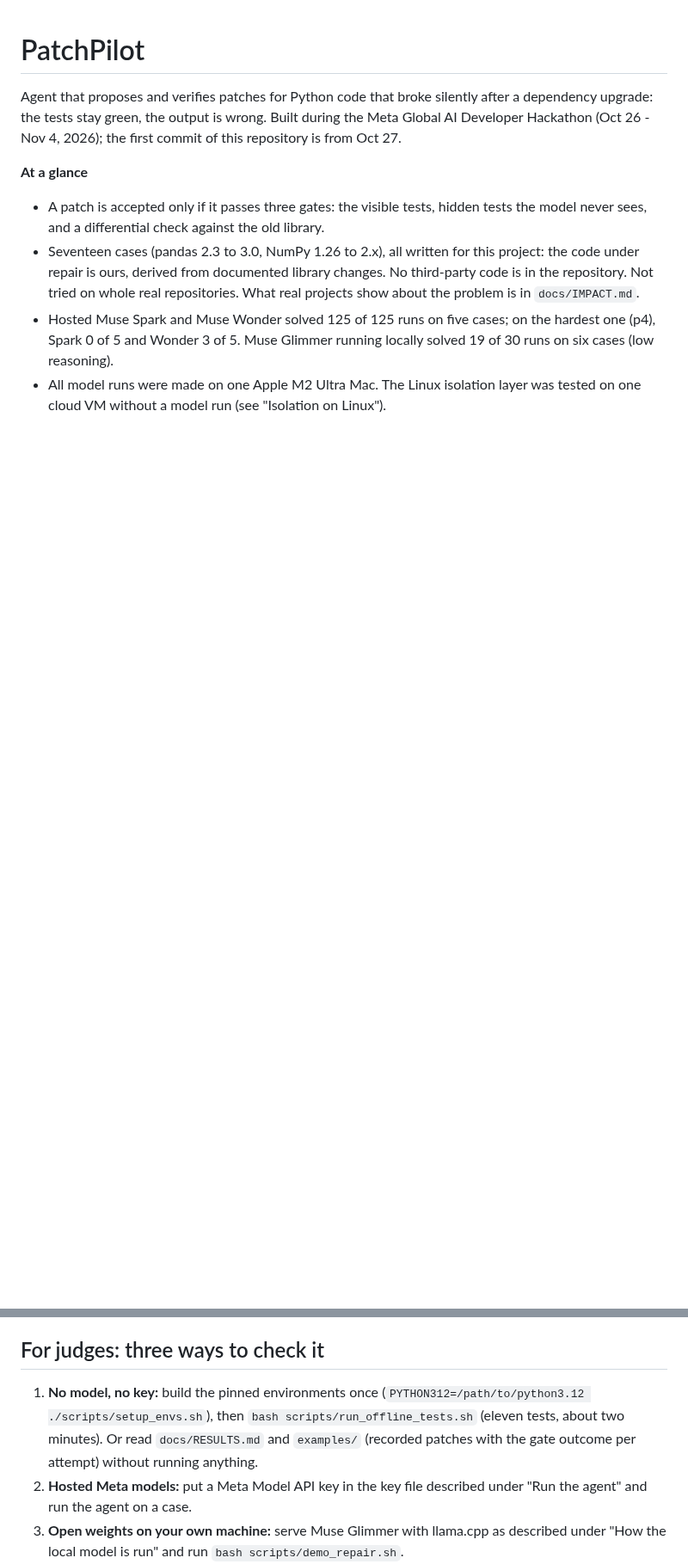
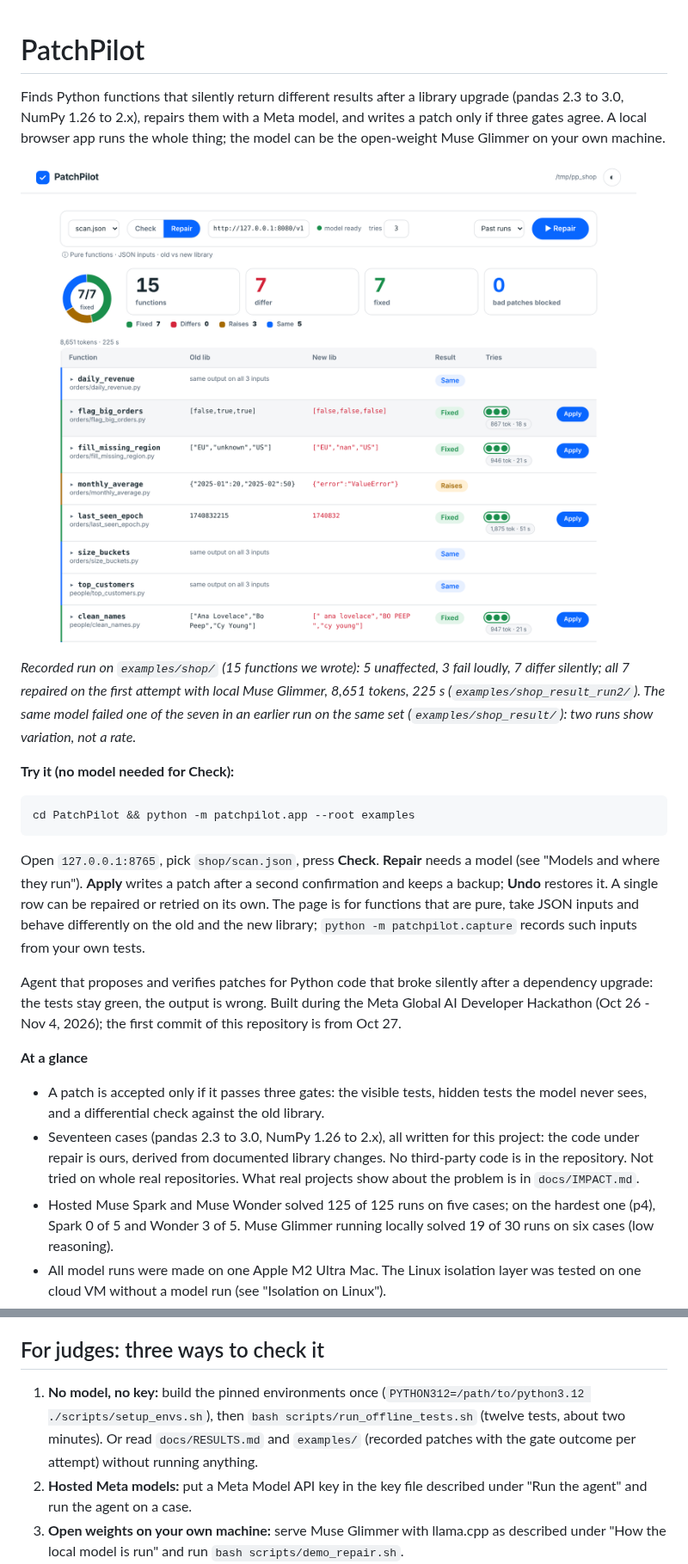
Before and after one commit to byemir/PatchPilot, a Markdown page: README.md, 2 parts joined by grey strips. Shown at 86% size. Rendered like a GitHub page; pictures changed too: docs/img/app-done.png (added); blank space fills up the shorter version.

Commit message:
App: undo, per-row repair, capture; README front page

```diff
--- a/README.md
+++ b/README.md
@@ -1,4 +1,16 @@
 # PatchPilot
+Finds Python functions that silently return different results after a library upgrade (pandas 2.3 to 3.0, NumPy 1.26 to 2.x), repairs them with a Meta model, and writes a patch only if three gates agree. A local browser app runs the whole thing; the model can be the open-weight Muse Glimmer on your own machine.
+
+![PatchPilot app after a repair run on the 15-function shop set](docs/img/app-done.png)
+
+*Recorded run on `examples/shop/` (15 functions we wrote): 5 unaffected, 3 fail loudly, 7 differ silently; all 7 repaired on the first attempt with local Muse Glimmer, 8,651 tokens, 225 s (`examples/shop_result_run2/`). The same model failed one of the seven in an earlier run on the same set (`examples/shop_result/`): two runs show variation, not a rate.*
+
+**Try it (no model needed for Check):**
+
+    cd PatchPilot && python -m patchpilot.app --root examples
+
+Open `127.0.0.1:8765`, pick `shop/scan.json`, press **Check**. **Repair** needs a model (see "Models and where they run"). **Apply** writes a patch after a second confirmation and keeps a backup; **Undo** restores it. A single row can be repaired or retried on its own. The page is for functions that are pure, take JSON inputs and behave differently on the old and the new library; `python -m patchpilot.capture` records such inputs from your own tests.
+
 Agent that proposes and verifies patches for Python code that broke silently after a dependency upgrade: the tests stay green, the output is wrong. Built during the Meta Global AI Developer Hackathon (Oct 26 - Nov 4, 2026); the first commit of this repository is from Oct 27.
 
 **At a glance**
@@ -15,7 +27,7 @@ The repository was created on 2026-10-27 (first commit 12:26, UTC+3, after the k
 
 ## For judges: three ways to check it
 
-1. **No model, no key:** build the pinned environments once (`PYTHON312=/path/to/python3.12 ./scripts/setup_envs.sh`), then `bash scripts/run_offline_tests.sh` (eleven tests, about two minutes). Or read `docs/RESULTS.md` and `examples/` (recorded patches with the gate outcome per attempt) without running anything.
+1. **No model, no key:** build the pinned environments once (`PYTHON312=/path/to/python3.12 ./scripts/setup_envs.sh`), then `bash scripts/run_offline_tests.sh` (twelve tests, about two minutes). Or read `docs/RESULTS.md` and `examples/` (recorded patches with the gate outcome per attempt) without running anything.
 2. **Hosted Meta models:** put a Meta Model API key in the key file described under "Run the agent" and run the agent on a case.
 3. **Open weights on your own machine:** serve Muse Glimmer with llama.cpp as described under "How the local model is run" and run `bash scripts/demo_repair.sh`.
 
```
Also changed, not shown: other parts of README.md (+7 -3 lines), docs/engineering-log.md (+4 -0 lines), docs/img/app-running.png (added), 9 other files.
